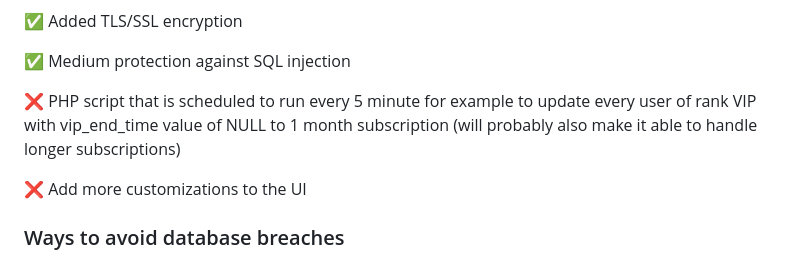
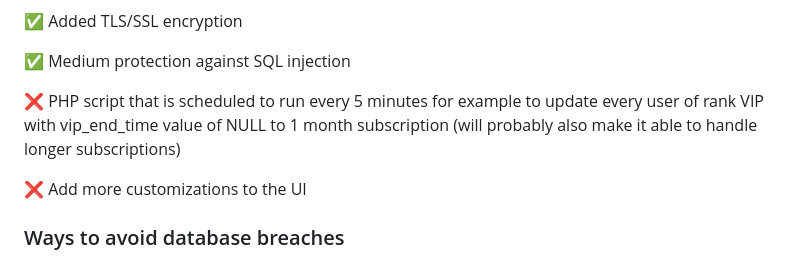
Before and after one commit to REVRBE/imgui-cheat-loader, a Markdown page: README.md, the part around the change. Drawn GitHub-style.

```diff
--- a/README.md
+++ b/README.md
@@ -56,7 +56,7 @@ CREATE TABLE xf_login_attempts (
 
   ✅ Medium protection against SQL injection
 
-  ❌ PHP script that is scheduled to run every 5 minute for example to update every user of rank VIP with vip_end_time value of NULL to 1 month subscription (will probably also make it able to handle longer subscriptions)
+  ❌ PHP script that is scheduled to run every 5 minutes for example to update every user of rank VIP with vip_end_time value of NULL to 1 month subscription (will probably also make it able to handle longer subscriptions)
 
   ❌ Add more customizations to the UI
 
```
